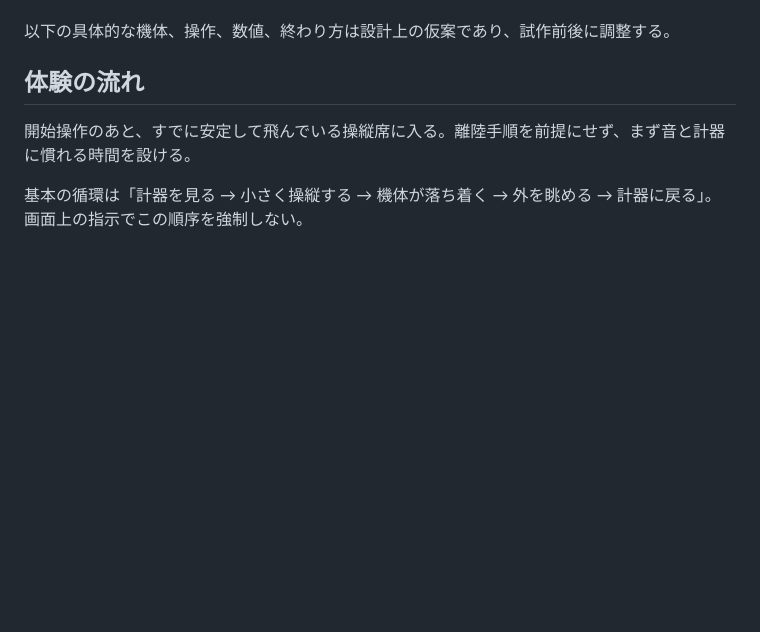
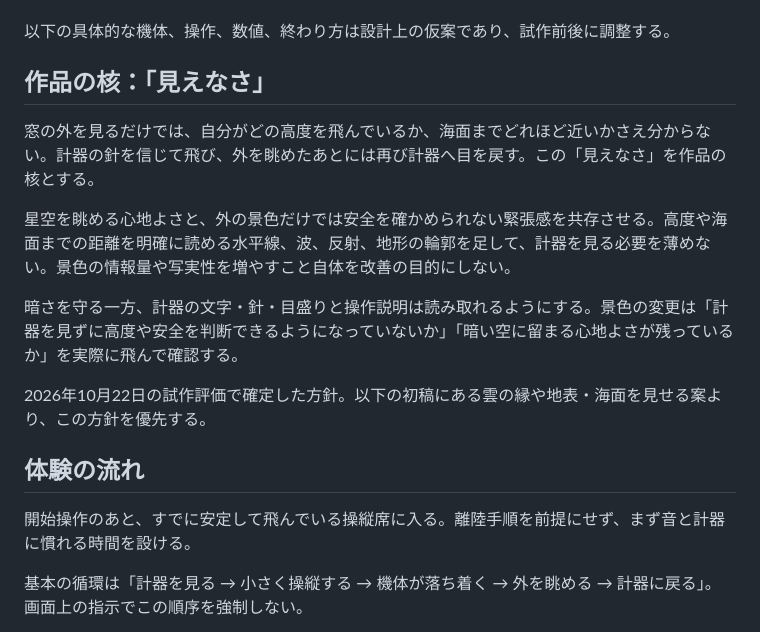
Before and after one commit to chidimi/night-flight, a Markdown page: DESIGN.md, the part around the change. Rendered like a GitHub page; blank space fills up the shorter version.

Commit message:
Document limited visibility as the core experience

```diff
--- a/DESIGN.md
+++ b/DESIGN.md
@@ -20,6 +20,16 @@
 - 設計相談から開始し、その後の依頼でローカル試作へ進んだ。
 
 以下の具体的な機体、操作、数値、終わり方は設計上の仮案であり、試作前後に調整する。
+
+## 作品の核：「見えなさ」
+
+窓の外を見るだけでは、自分がどの高度を飛んでいるか、海面までどれほど近いかさえ分からない。計器の針を信じて飛び、外を眺めたあとには再び計器へ目を戻す。この「見えなさ」を作品の核とする。
+
+星空を眺める心地よさと、外の景色だけでは安全を確かめられない緊張感を共存させる。高度や海面までの距離を明確に読める水平線、波、反射、地形の輪郭を足して、計器を見る必要を薄めない。景色の情報量や写実性を増やすこと自体を改善の目的にしない。
+
+暗さを守る一方、計器の文字・針・目盛りと操作説明は読み取れるようにする。景色の変更は「計器を見ずに高度や安全を判断できるようになっていないか」「暗い空に留まる心地よさが残っているか」を実際に飛んで確認する。
+
+2026年10月22日の試作評価で確定した方針。以下の初稿にある雲の縁や地表・海面を見せる案より、この方針を優先する。
 
 ## 体験の流れ
 
```
Also changed, not shown: AGENTS.md (+2 -0 lines).
